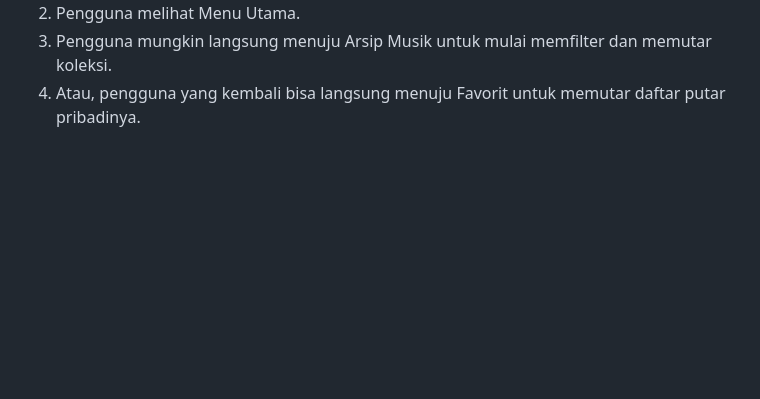
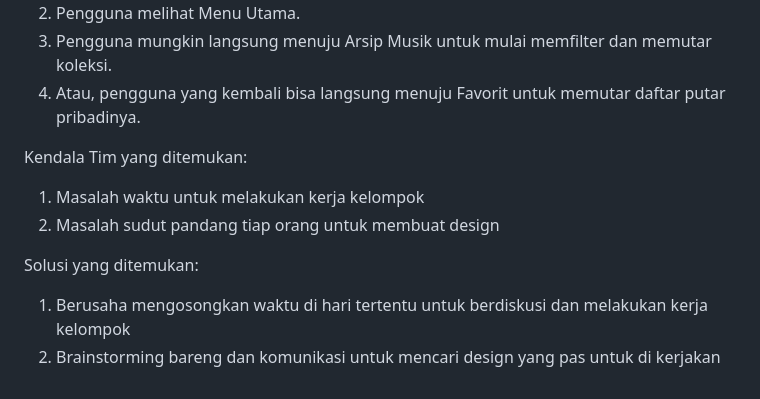
Before and after one commit to KyleEdmund17/PemogramanTerapan, a Markdown page: PROGRESS.md, the part around the change. GitHub-like rendering; blank space fills up the shorter version.

```diff
--- a/PROGRESS.md
+++ b/PROGRESS.md
@@ -73,3 +73,11 @@ Alur Pengguna
 2. Pengguna melihat Menu Utama.
 3. Pengguna mungkin langsung menuju Arsip Musik untuk mulai memfilter dan memutar koleksi.
 4. Atau, pengguna yang kembali bisa langsung menuju Favorit untuk memutar daftar putar pribadinya.
+
+Kendala Tim yang ditemukan:
+1. Masalah waktu untuk melakukan kerja kelompok
+2. Masalah sudut pandang tiap orang untuk membuat design
+
+Solusi yang ditemukan:
+1. Berusaha mengosongkan waktu di hari tertentu untuk berdiskusi dan melakukan kerja kelompok
+2. Brainstorming bareng dan komunikasi untuk mencari design yang pas untuk di kerjakan
```
